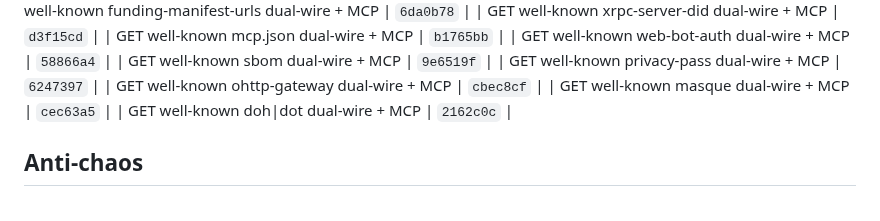
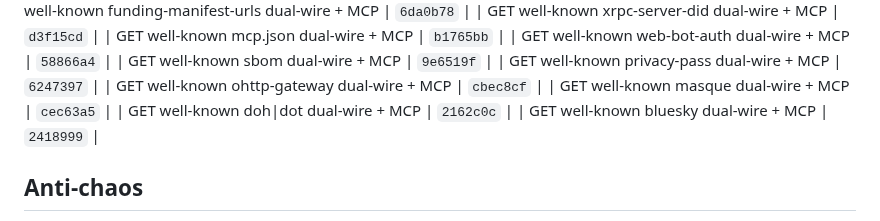
Before and after one commit to Abyss-c0re/nanobot, a Markdown page: docs/ops/NANOBOT_FOCUS_LOOP.md, the part around the change. GitHub-like rendering.

Commit message:
docs(ops): pin bluesky residual SHA

```diff
--- a/docs/ops/NANOBOT_FOCUS_LOOP.md
+++ b/docs/ops/NANOBOT_FOCUS_LOOP.md
@@ -247,6 +247,7 @@ cd ~/Dev/AI/nanobot
 | GET well-known ohttp-gateway dual-wire + MCP | `cbec8cf`  |
 | GET well-known masque dual-wire + MCP | `cec63a5`  |
 | GET well-known doh|dot dual-wire + MCP | `2162c0c`  |
+| GET well-known bluesky dual-wire + MCP | `2418999`  |
 ## Anti-chaos
 
 - One product bite per cycle
```
